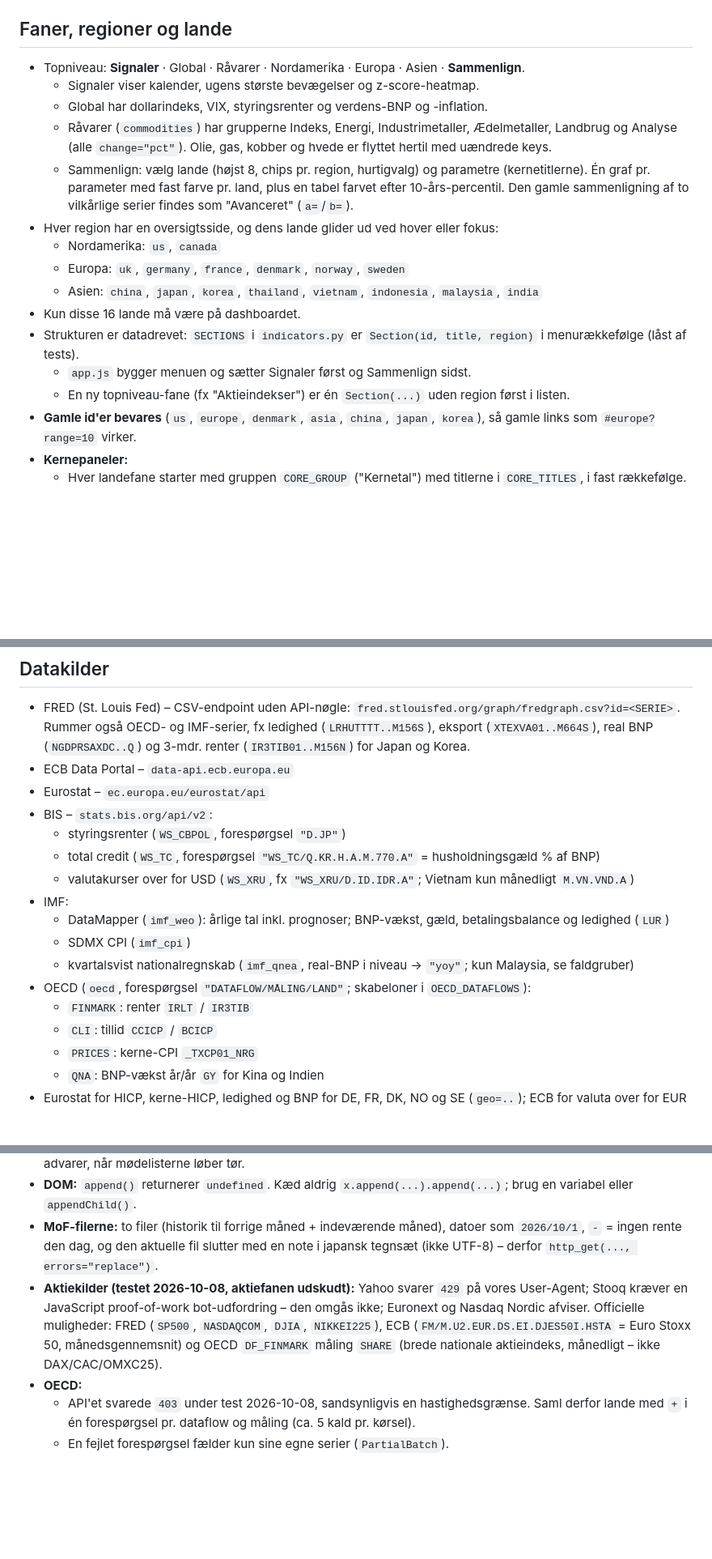
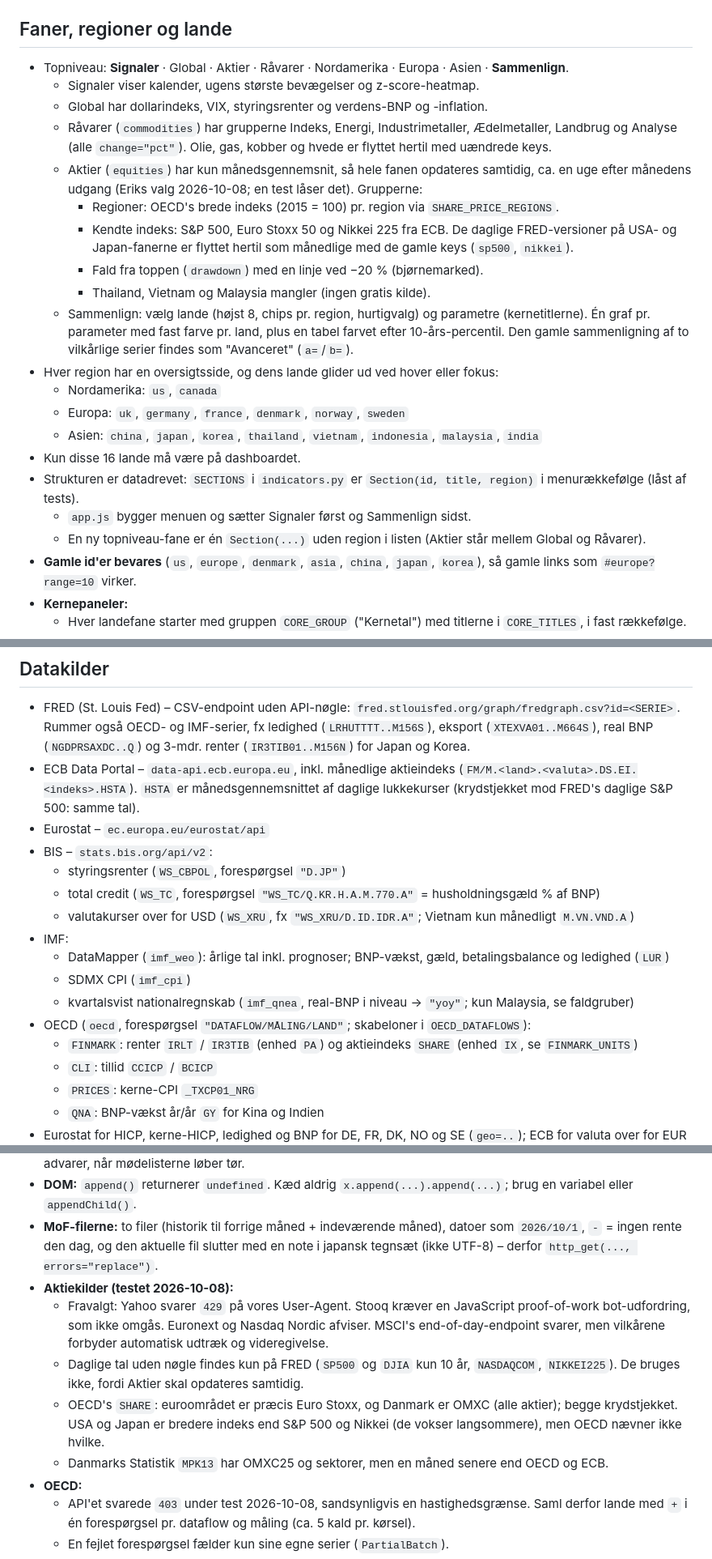
Before and after one commit to SoLl1XZ/Macro-Dashboard, a Markdown page: CLAUDE.md, 3 parts joined by grey strips. Shown at 81% size. Rendered like a GitHub page; blank space fills up the shorter version.

Commit message:
Document the Aktier tab, its sources and the reference line exception
Co-Authored-By: Claude Opus 5.5 <noreply@anthropic.com>

```diff
--- a/CLAUDE.md
+++ b/CLAUDE.md
@@ -5,11 +5,18 @@ Et Python-script henter data fra offentlige API'er og skriver `data/data.js`, so
 
 ## Faner, regioner og lande
 
-- Topniveau: **Signaler** · Global · Råvarer · Nordamerika · Europa · Asien · **Sammenlign**.
+- Topniveau: **Signaler** · Global · Aktier · Råvarer · Nordamerika · Europa · Asien · **Sammenlign**.
   - Signaler viser kalender, ugens største bevægelser og z-score-heatmap.
   - Global har dollarindeks, VIX, styringsrenter og verdens-BNP og -inflation.
   - Råvarer (`commodities`) har grupperne Indeks, Energi, Industrimetaller, Ædelmetaller, Landbrug og Analyse
     (alle `change="pct"`). Olie, gas, kobber og hvede er flyttet hertil med uændrede keys.
+  - Aktier (`equities`) har kun månedsgennemsnit, så hele fanen opdateres samtidig, ca. en uge efter
+    månedens udgang (Eriks valg 2026-10-08; en test låser det). Grupperne:
+    - Regioner: OECD's brede indeks (2015 = 100) pr. region via `SHARE_PRICE_REGIONS`.
+    - Kendte indeks: S&P 500, Euro Stoxx 50 og Nikkei 225 fra ECB. De daglige FRED-versioner på USA- og
+      Japan-fanerne er flyttet hertil som månedlige med de gamle keys (`sp500`, `nikkei`).
+    - Fald fra toppen (`drawdown`) med en linje ved −20 % (bjørnemarked).
+    - Thailand, Vietnam og Malaysia mangler (ingen gratis kilde).
   - Sammenlign: vælg lande (højst 8, chips pr. region, hurtigvalg) og parametre (kernetitlerne).
     Én graf pr. parameter med fast farve pr. land, plus en tabel farvet efter 10-års-percentil.
     Den gamle sammenligning af to vilkårlige serier findes som "Avanceret" (`a=`/`b=`).
@@ -20,7 +27,7 @@ Et Python-script henter data fra offentlige API'er og skriver `data/data.js`, so
 - Kun disse 16 lande må være på dashboardet.
 - Strukturen er datadrevet: `SECTIONS` i `indicators.py` er `Section(id, title, region)` i menurækkefølge (låst af tests).
   - `app.js` bygger menuen og sætter Signaler først og Sammenlign sidst.
-  - En ny topniveau-fane (fx "Aktieindekser") er én `Section(...)` uden region først i listen.
+  - En ny topniveau-fane er én `Section(...)` uden region i listen (Aktier står mellem Global og Råvarer).
 - **Gamle id'er bevares** (`us`, `europe`, `denmark`, `asia`, `china`, `japan`, `korea`), så gamle links som `#europe?range=10` virker.
 - **Kernepaneler:**
   - Hver landefane starter med gruppen `CORE_GROUP` ("Kernetal") med titlerne i `CORE_TITLES`, i fast rækkefølge.
@@ -100,7 +108,8 @@ GitHub Actions kører begge.
 - FRED (St. Louis Fed) – CSV-endpoint uden API-nøgle: `fred.stlouisfed.org/graph/fredgraph.csv?id=<SERIE>`.
   Rummer også OECD- og IMF-serier, fx ledighed (`LRHUTTTT..M156S`), eksport (`XTEXVA01..M664S`),
   real BNP (`NGDPRSAXDC..Q`) og 3-mdr. renter (`IR3TIB01..M156N`) for Japan og Korea.
-- ECB Data Portal – `data-api.ecb.europa.eu`
+- ECB Data Portal – `data-api.ecb.europa.eu`, inkl. månedlige aktieindeks (`FM/M.<land>.<valuta>.DS.EI.<indeks>.HSTA`).
+  `HSTA` er månedsgennemsnittet af daglige lukkekurser (krydstjekket mod FRED's daglige S&P 500: samme tal).
 - Eurostat – `ec.europa.eu/eurostat/api`
 - BIS – `stats.bis.org/api/v2`:
   - styringsrenter (`WS_CBPOL`, forespørgsel `"D.JP"`)
@@ -111,7 +120,7 @@ GitHub Actions kører begge.
   - SDMX CPI (`imf_cpi`)
   - kvartalsvist nationalregnskab (`imf_qnea`, real-BNP i niveau → `"yoy"`; kun Malaysia, se faldgruber)
 - OECD (`oecd`, forespørgsel `"DATAFLOW/MÅLING/LAND"`; skabeloner i `OECD_DATAFLOWS`):
-  - `FINMARK`: renter `IRLT` / `IR3TIB`
+  - `FINMARK`: renter `IRLT` / `IR3TIB` (enhed `PA`) og aktieindeks `SHARE` (enhed `IX`, se `FINMARK_UNITS`)
   - `CLI`: tillid `CCICP` / `BCICP`
   - `PRICES`: kerne-CPI `_TXCP01_NRG`
   - `QNA`: BNP-vækst år/år `GY` for Kina og Indien
@@ -150,10 +159,15 @@ GitHub Actions kører begge.
 - **DOM:** `append()` returnerer `undefined`. Kæd aldrig `x.append(...).append(...)`; brug en variabel eller `appendChild()`.
 - **MoF-filerne:** to filer (historik til forrige måned + indeværende måned), datoer som `2026/10/1`, `-` = ingen
   rente den dag, og den aktuelle fil slutter med en note i japansk tegnsæt (ikke UTF-8) – derfor `http_get(..., errors="replace")`.
-- **Aktiekilder (testet 2026-10-08, aktiefanen udskudt):** Yahoo svarer `429` på vores User-Agent; Stooq kræver en
-  JavaScript proof-of-work bot-udfordring – den omgås ikke; Euronext og Nasdaq Nordic afviser. Officielle muligheder:
-  FRED (`SP500`, `NASDAQCOM`, `DJIA`, `NIKKEI225`), ECB (`FM/M.U2.EUR.DS.EI.DJES50I.HSTA` = Euro Stoxx 50, månedsgennemsnit)
-  og OECD `DF_FINMARK` måling `SHARE` (brede nationale aktieindeks, månedligt – ikke DAX/CAC/OMXC25).
+- **Aktiekilder (testet 2026-10-08):**
+  - Fravalgt: Yahoo svarer `429` på vores User-Agent. Stooq kræver en JavaScript proof-of-work bot-udfordring, som
+    ikke omgås. Euronext og Nasdaq Nordic afviser. MSCI's end-of-day-endpoint svarer, men vilkårene forbyder
+    automatisk udtræk og videregivelse.
+  - Daglige tal uden nøgle findes kun på FRED (`SP500` og `DJIA` kun 10 år, `NASDAQCOM`, `NIKKEI225`). De bruges ikke,
+    fordi Aktier skal opdateres samtidig.
+  - OECD's `SHARE`: euroområdet er præcis Euro Stoxx, og Danmark er OMXC (alle aktier); begge krydstjekket.
+    USA og Japan er bredere indeks end S&P 500 og Nikkei (de vokser langsommere), men OECD nævner ikke hvilke.
+  - Danmarks Statistik `MPK13` har OMXC25 og sektorer, men en måned senere end OECD og ECB.
 - **OECD:**
   - API'et svarede `403` under test 2026-10-08, sandsynligvis en hastighedsgrænse. Saml derfor lande med `+` i én forespørgsel pr. dataflow og måling (ca. 5 kald pr. kørsel).
   - En fejlet forespørgsel fælder kun sine egne serier (`PartialBatch`).
```
Also changed, not shown: other parts of CLAUDE.md (+5 -2 lines).
